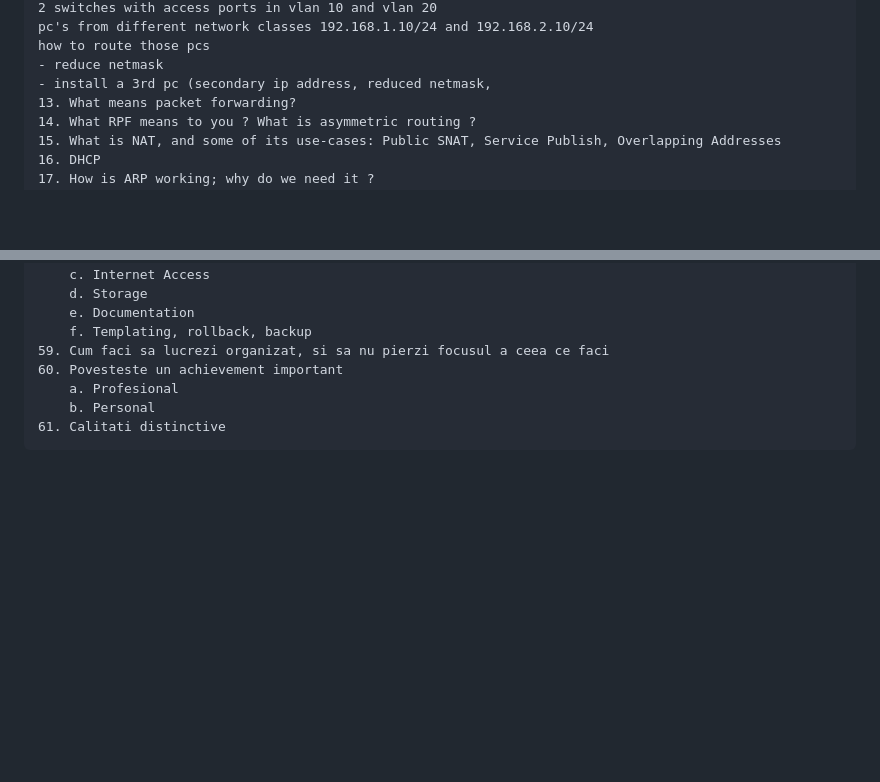
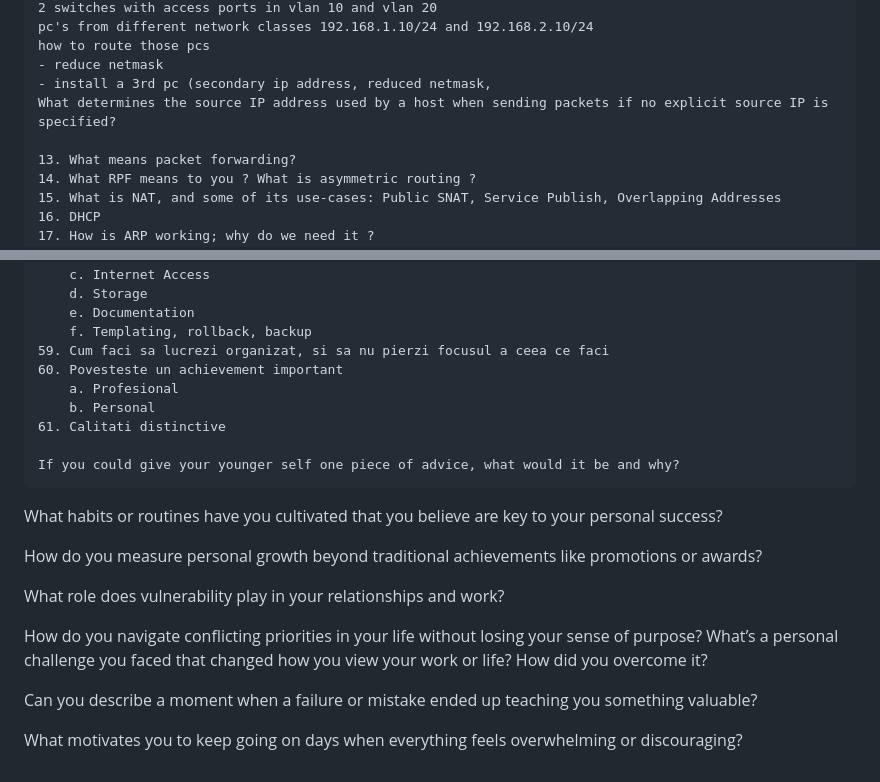
Before and after one commit to whadafunk/routerology, a Markdown page: q/interview-generic.md, 2 parts joined by grey strips. Drawn GitHub-style; blank space fills up the shorter version.

```diff
--- a/q/interview-generic.md
+++ b/q/interview-generic.md
@@ -21,6 +21,8 @@
     how to route those pcs
     - reduce netmask
     - install a 3rd pc (secondary ip address, reduced netmask,
+    What determines the source IP address used by a host when sending packets if no explicit source IP is specified?
+
     13. What means packet forwarding?
     14. What RPF means to you ? What is asymmetric routing ?
     15. What is NAT, and some of its use-cases: Public SNAT, Service Publish, Overlapping Addresses
@@ -94,3 +96,18 @@
         a. Profesional
         b. Personal
     61. Calitati distinctive
+
+    If you could give your younger self one piece of advice, what would it be and why?
+
+What habits or routines have you cultivated that you believe are key to your personal success?
+
+How do you measure personal growth beyond traditional achievements like promotions or awards?
+
+What role does vulnerability play in your relationships and work?
+
+How do you navigate conflicting priorities in your life without losing your sense of purpose?
+What’s a personal challenge you faced that changed how you view your work or life? How did you overcome it?
+
+Can you describe a moment when a failure or mistake ended up teaching you something valuable?
+
+What motivates you to keep going on days when everything feels overwhelming or discouraging?
```
